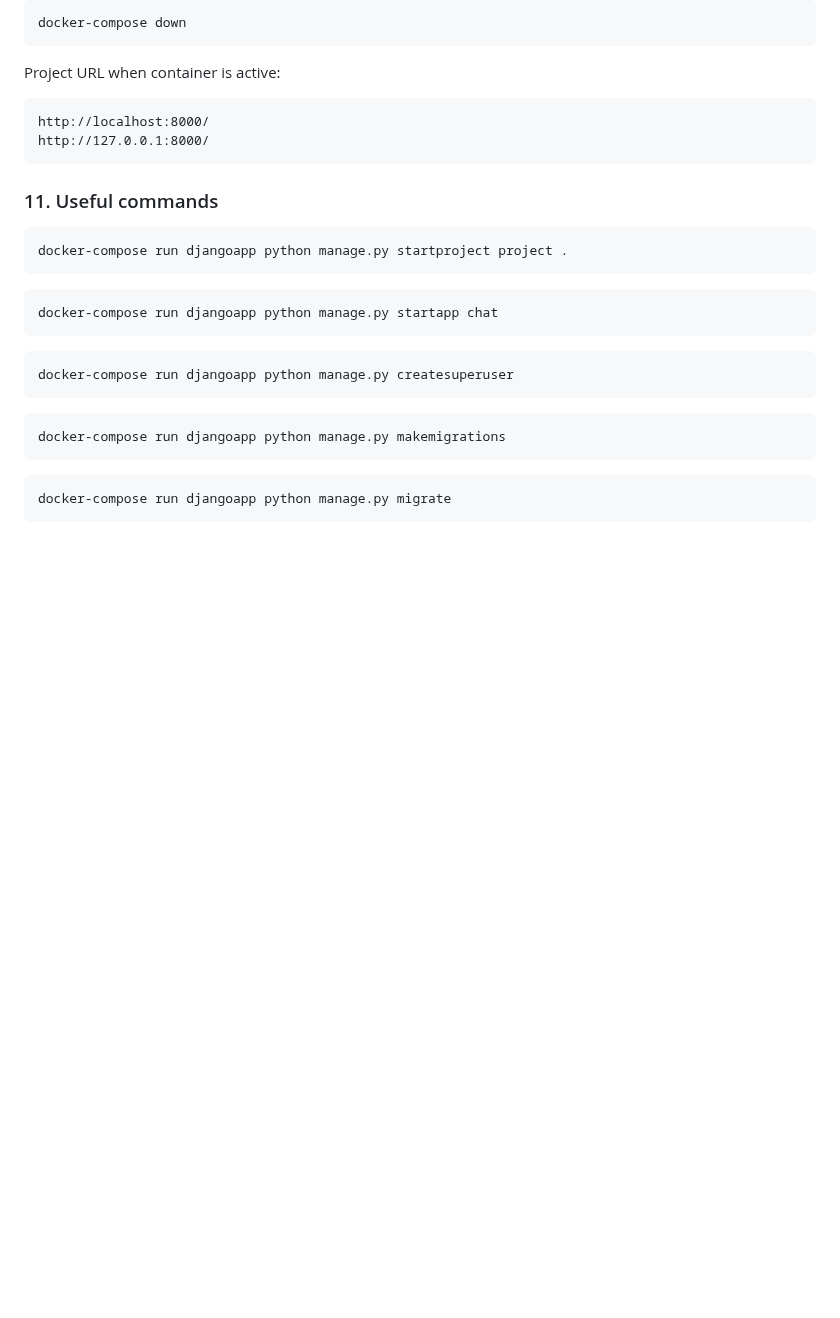
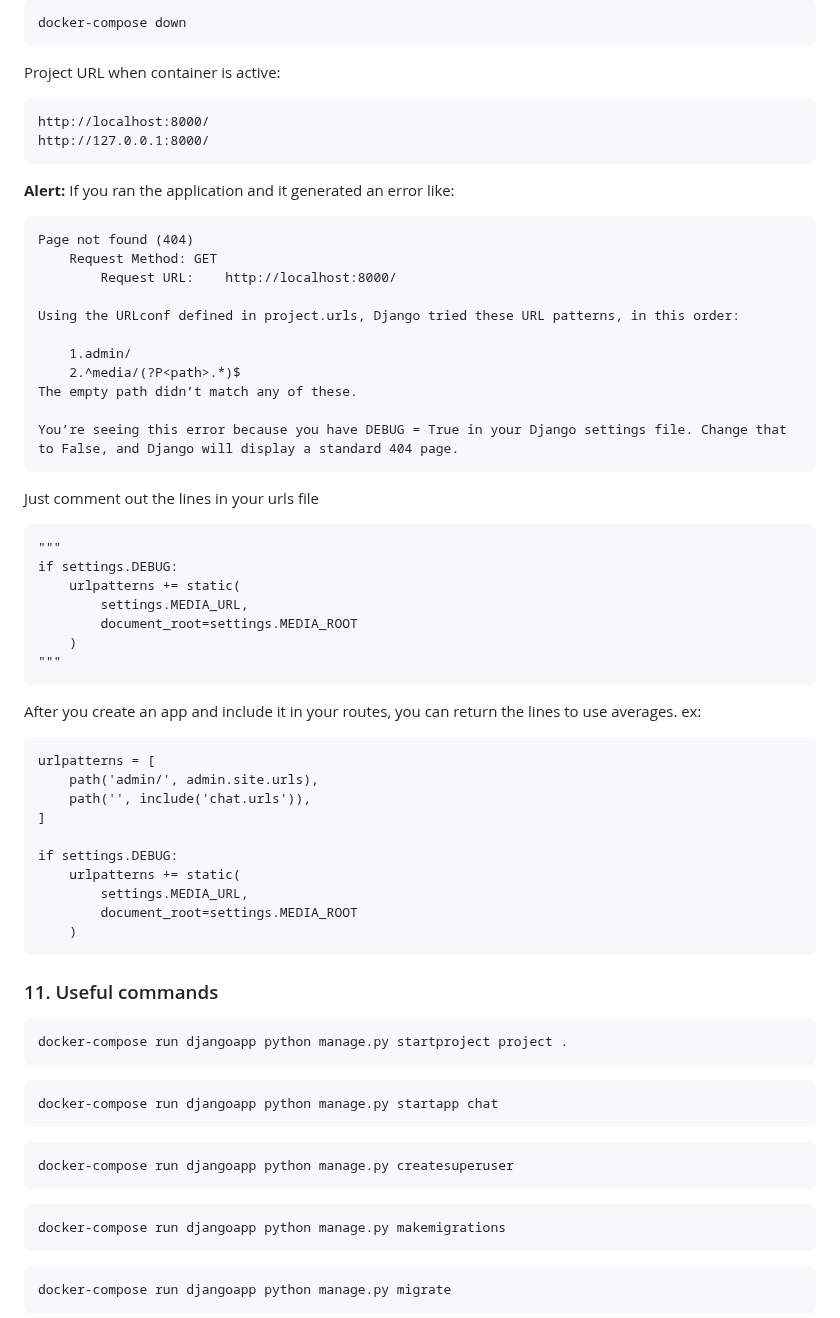
Before and after one commit to AndreCamargoo/docker-django-postgresql, a Markdown page: README.md, the part around the change. Drawn GitHub-style; blank space fills up the shorter version.

Commit message:
Complementando readme

````diff
--- a/README.md
+++ b/README.md
@@ -407,6 +407,49 @@ http://localhost:8000/
 http://127.0.0.1:8000/
 ```
 
+<p><b>Alert:</b> If you ran the application and it generated an error like:</p>
+
+```
+Page not found (404)
+    Request Method:	GET
+        Request URL:	http://localhost:8000/
+
+Using the URLconf defined in project.urls, Django tried these URL patterns, in this order:
+
+    1.admin/
+    2.^media/(?P<path>.*)$
+The empty path didn’t match any of these.
+
+You’re seeing this error because you have DEBUG = True in your Django settings file. Change that to False, and Django will display a standard 404 page.
+```
+
+<p>Just comment out the lines in your urls file</p>
+
+```
+"""
+if settings.DEBUG:
+    urlpatterns += static(
+        settings.MEDIA_URL,
+        document_root=settings.MEDIA_ROOT
+    )
+"""
+```
+
+<p>After you create an app and include it in your routes, you can return the lines to use averages. ex:</p>
+
+```
+urlpatterns = [
+    path('admin/', admin.site.urls),
+    path('', include('chat.urls')),
+]
+
+if settings.DEBUG:
+    urlpatterns += static(
+        settings.MEDIA_URL,
+        document_root=settings.MEDIA_ROOT
+    )
+```
+
 ### 11. Useful commands
 
 ~~~bash
````
